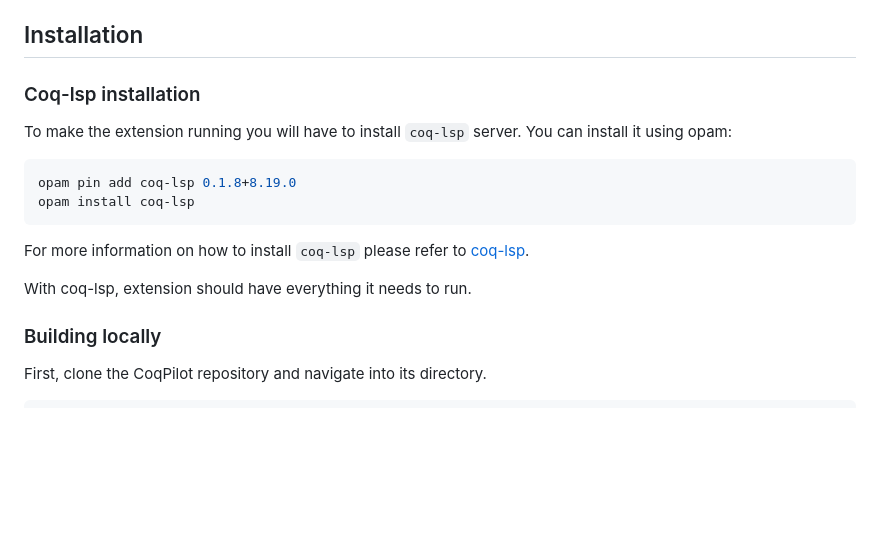
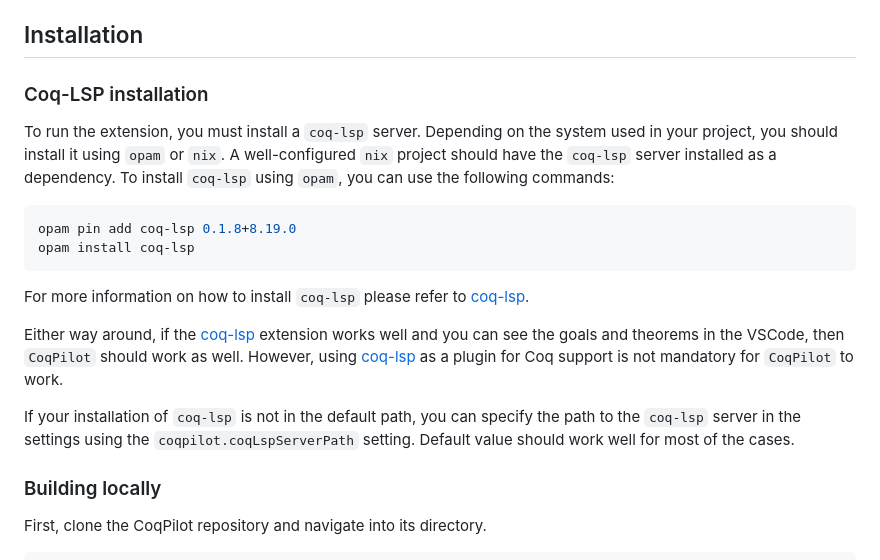
Before and after one commit to JetBrains-Research/coqpilot, a Markdown page: README.md, the part around one of its changes. GitHub-like rendering; blank space fills up the shorter version.

Commit message:
Clarifications in README regarding opam/nix

````diff
--- a/README.md
+++ b/README.md
@@ -62,16 +62,18 @@ As soon as at least one valid proof is found, it is substituted in the editor an
 
 ## Installation
 
-### Coq-lsp installation
+### Coq-LSP installation
 
-To make the extension running you will have to install `coq-lsp` server. You can install it using opam:
+To run the extension, you must install a `coq-lsp` server. Depending on the system used in your project, you should install it using `opam` or `nix`. A well-configured `nix` project should have the `coq-lsp` server installed as a dependency. To install `coq-lsp` using `opam`, you can use the following commands:
 ```bash
 opam pin add coq-lsp 0.1.8+8.19.0
 opam install coq-lsp
 ```
 For more information on how to install `coq-lsp` please refer to [coq-lsp](https://github.com/ejgallego/coq-lsp).
 
-With coq-lsp, extension should have everything it needs to run.
+Either way around, if the [coq-lsp](https://github.com/ejgallego/coq-lsp) extension works well and you can see the goals and theorems in the VSCode, then `CoqPilot` should work as well. However, using [coq-lsp](https://github.com/ejgallego/coq-lsp) as a plugin for Coq support is not mandatory for `CoqPilot` to work.
+
+If your installation of `coq-lsp` is not in the default path, you can specify the path to the `coq-lsp` server in the settings using the `coqpilot.coqLspServerPath` setting. Default value should work well for most of the cases.
 
 ### Building locally
 
````
Also changed, not shown: other parts of README.md (+4 -4 lines).
